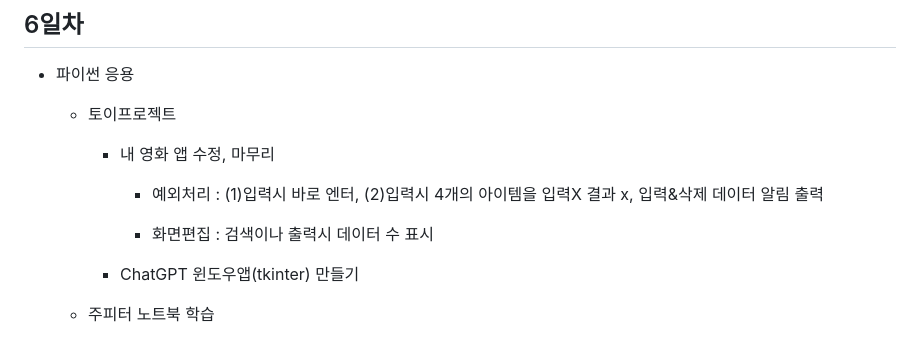
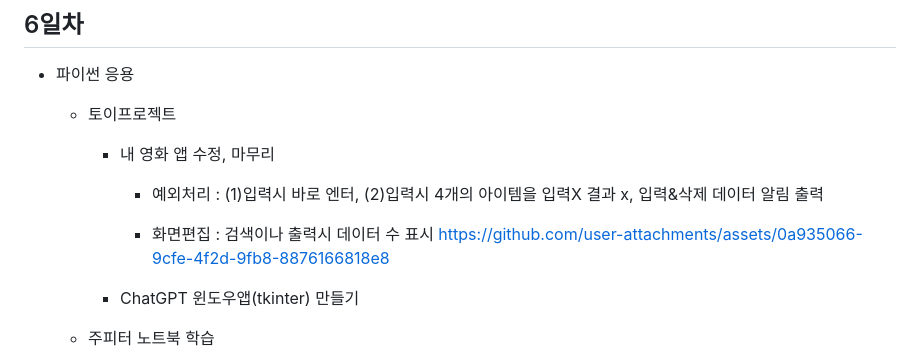
Before and after one commit to Yonadada/iot-python-2025, a Markdown page: README.md, the part around the change. GitHub-like rendering.

Commit message:
Update README.md
내 영화앱

```diff
--- a/README.md
+++ b/README.md
@@ -152,6 +152,7 @@ Iot 개발자 기초 프로그래밍 언어 repository
             - 예외처리 : (1)입력시 바로 엔터, (2)입력시 4개의 아이템을 입력X 결과 x, 입력&삭제 데이터 알림 출력
 
             - 화면편집 : 검색이나 출력시 데이터 수 표시
+              https://github.com/user-attachments/assets/0a935066-9cfe-4f2d-9fb8-8876166818e8
 
         - ChatGPT 윈도우앱(tkinter) 만들기
 
```
